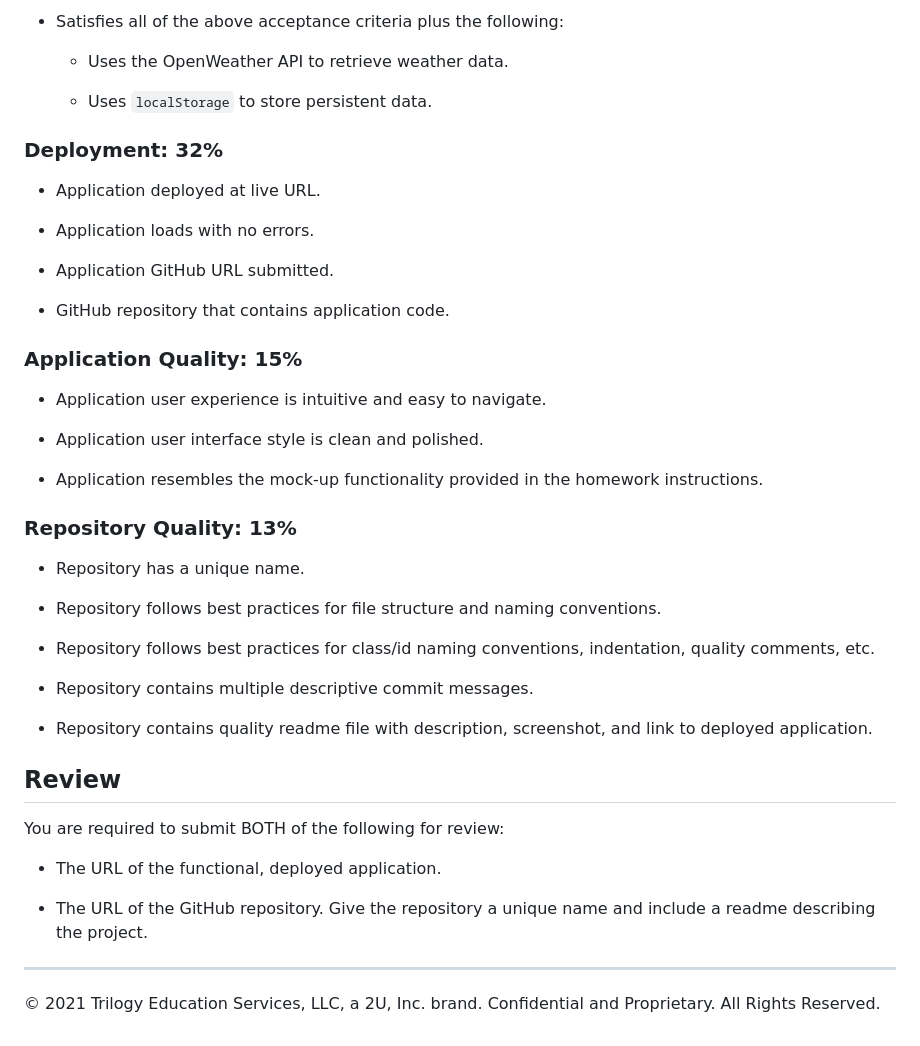
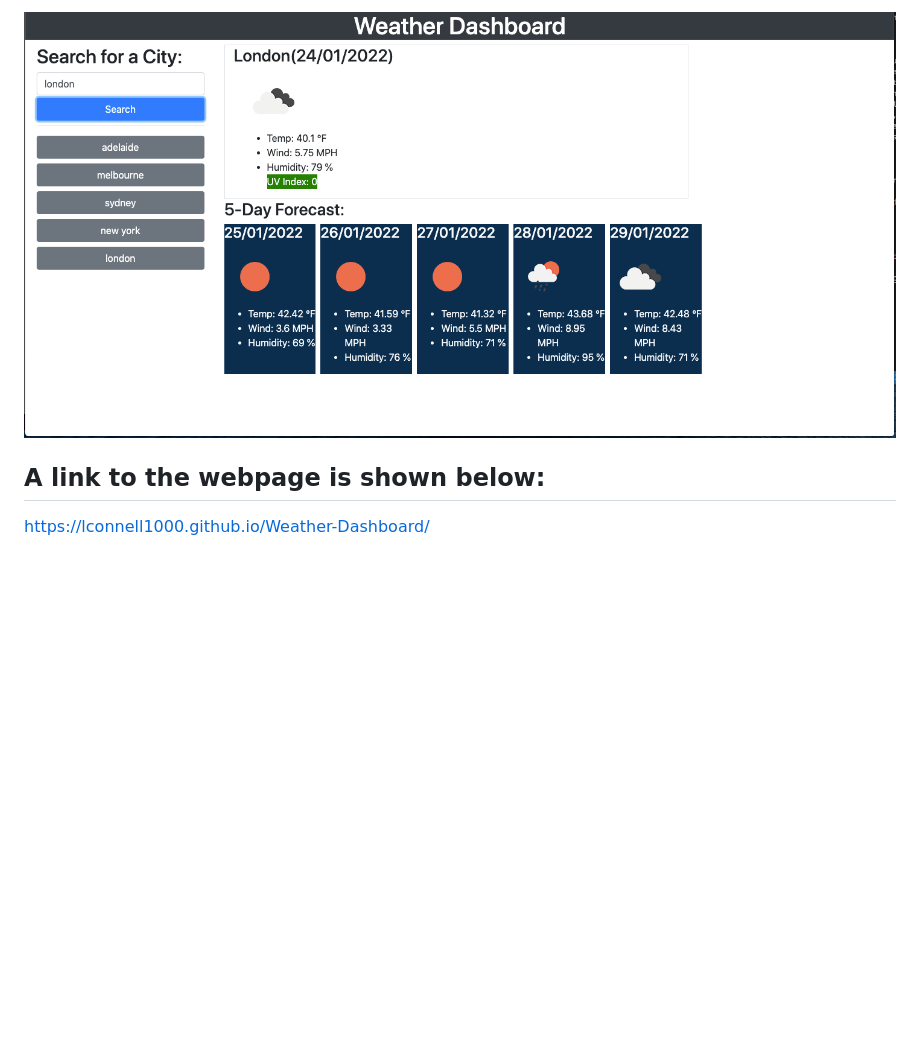
Before and after one commit to lconnell1000/Weather-Dashboard, a Markdown page: README.md, the part around the change printed below. Rendered like a GitHub page; pictures changed too: Screenshot3.png (added); blank space fills up the shorter version.

```diff
--- a/README.md
+++ b/README.md
@@ -44,47 +18,5 @@ This homework is graded based on the following criteria:
 
-* Satisfies all of the above acceptance criteria plus the following:
+![This shows the page when we have searched for multiple cities.](Screenshot3.png)
 
-    * Uses the OpenWeather API to retrieve weather data.
-
-    * Uses `localStorage` to store persistent data.
-
-### Deployment: 32%
-
-* Application deployed at live URL.
-
-* Application loads with no errors.
-
-* Application GitHub URL submitted.
-
-* GitHub repository that contains application code.
-
-### Application Quality: 15%
-
-* Application user experience is intuitive and easy to navigate.
-
-* Application user interface style is clean and polished.
-
-* Application resembles the mock-up functionality provided in the homework instructions.
-
-### Repository Quality: 13%
-
-* Repository has a unique name.
-
-* Repository follows best practices for file structure and naming conventions.
-
-* Repository follows best practices for class/id naming conventions, indentation, quality comments, etc.
-
-* Repository contains multiple descriptive commit messages.
-
-* Repository contains quality readme file with description, screenshot, and link to deployed application.
-
-## Review
-
-You are required to submit BOTH of the following for review:
-
-* The URL of the functional, deployed application.
-
-* The URL of the GitHub repository. Give the repository a unique name and include a readme describing the project.
-
-- - -
-© 2021 Trilogy Education Services, LLC, a 2U, Inc. brand. Confidential and Proprietary. All Rights Reserved.
+## A link to the webpage is shown below:
+https://lconnell1000.github.io/Weather-Dashboard/
```
Also changed, not shown: other parts of README.md (+7 -33 lines), Screenshot1.png (added), Screenshot2.png (added), 3 other files.
